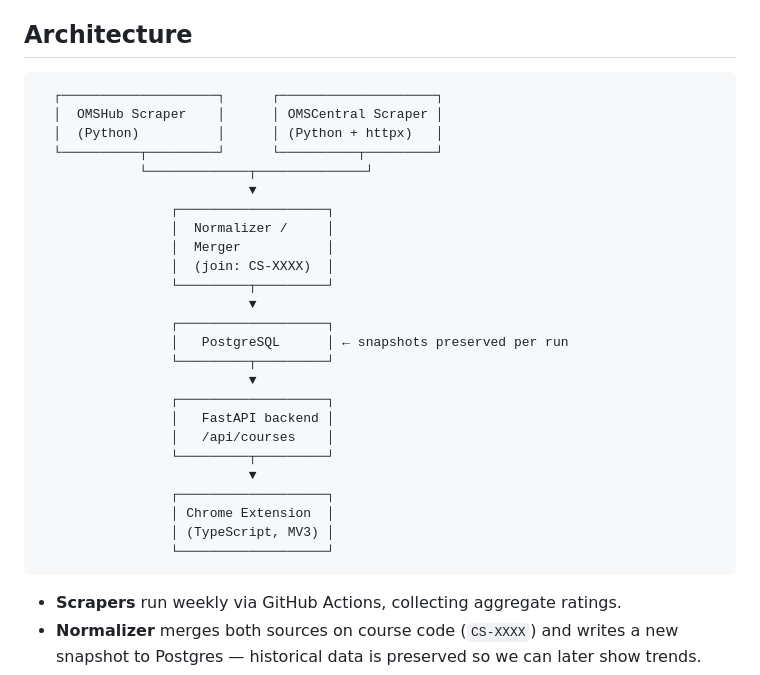
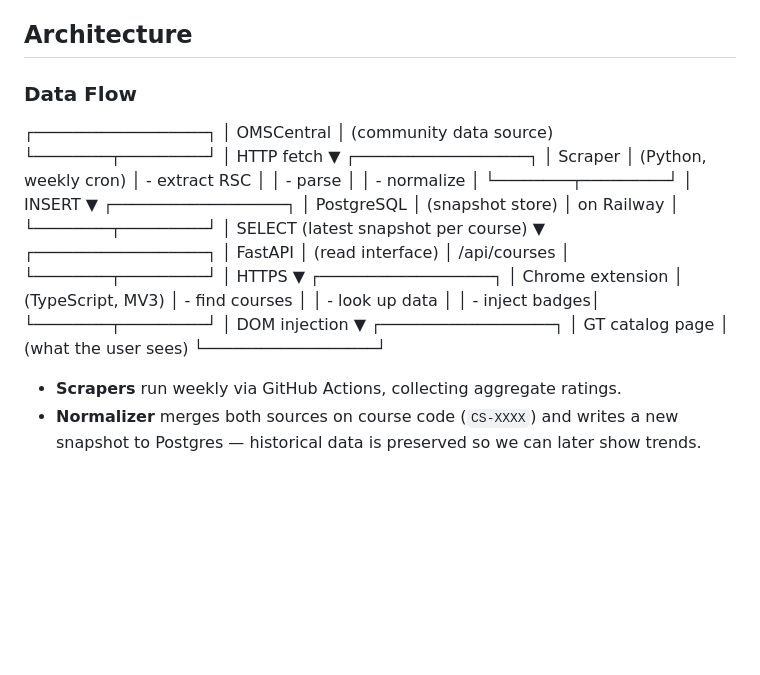
Before and after one commit to xqetsia/omscs-radar, a Markdown page: README.md, the part around the change. Rendered like a GitHub page; blank space fills up the shorter version.

Commit message:
Update README to include diagram of the data flow

````diff
--- a/README.md
+++ b/README.md
@@ -16,6 +16,7 @@ The official OMSCS catalog page lists ~60 courses but tells you nothing about wh
 
 ## Architecture
 
+<!-- ### Components
 ```
   ┌────────────────────┐      ┌────────────────────┐
   │  OMSHub Scraper    │      │ OMSCentral Scraper │
@@ -42,7 +43,46 @@ The official OMSCS catalog page lists ~60 courses but tells you nothing about wh
                  │ Chrome Extension  │
                  │ (TypeScript, MV3) │
                  └───────────────────┘
-```
+
+``` -->
+
+### Data Flow
+┌──────────────────┐
+│   OMSCentral     │  (community data source)
+└────────┬─────────┘
+         │ HTTP fetch
+         ▼
+┌──────────────────┐
+│   Scraper        │  (Python, weekly cron)
+│   - extract RSC  │
+│   - parse        │
+│   - normalize    │
+└────────┬─────────┘
+         │ INSERT
+         ▼
+┌──────────────────┐
+│   PostgreSQL     │  (snapshot store)
+│   on Railway     │
+└────────┬─────────┘
+         │ SELECT (latest snapshot per course)
+         ▼
+┌──────────────────┐
+│   FastAPI        │  (read interface)
+│   /api/courses   │
+└────────┬─────────┘
+         │ HTTPS
+         ▼
+┌──────────────────┐
+│ Chrome extension │  (TypeScript, MV3)
+│   - find courses │
+│   - look up data │
+│   - inject badges│
+└────────┬─────────┘
+         │ DOM injection
+         ▼
+┌──────────────────┐
+│  GT catalog page │  (what the user sees)
+└──────────────────┘
 
 - **Scrapers** run weekly via GitHub Actions, collecting aggregate ratings.
 - **Normalizer** merges both sources on course code (`CS-XXXX`) and writes a new snapshot to Postgres — historical data is preserved so we can later show trends.
````
